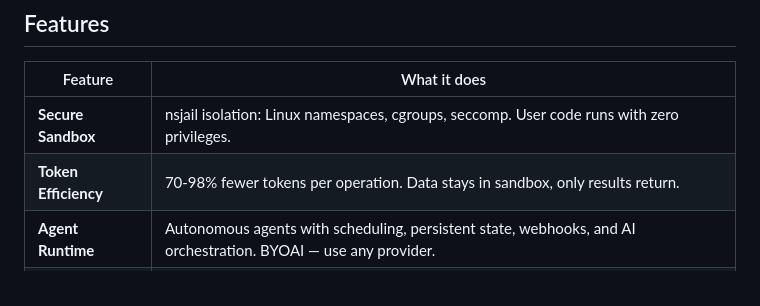
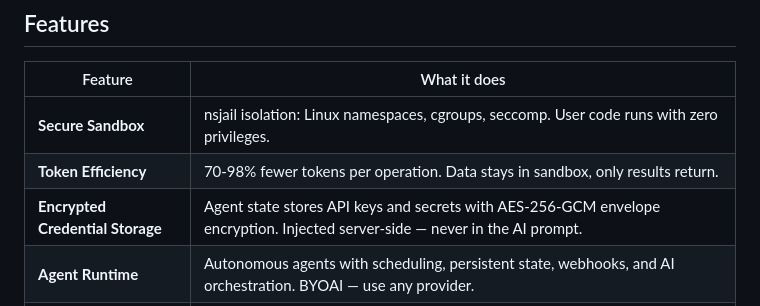
Before and after one commit to MCPWorks-Technologies-Inc/mcpworks-api, a Markdown page: README.md, the part around the change. Drawn GitHub-style.

```diff
--- a/README.md
+++ b/README.md
@@ -55,6 +55,7 @@ The AI writes Python or TypeScript. MCPWorks executes it in an isolated sandbox
 |---------|-------------|
 | **Secure Sandbox** | nsjail isolation: Linux namespaces, cgroups, seccomp. User code runs with zero privileges. |
 | **Token Efficiency** | 70-98% fewer tokens per operation. Data stays in sandbox, only results return. |
+| **Encrypted Credential Storage** | Agent state stores API keys and secrets with AES-256-GCM envelope encryption. Injected server-side — never in the AI prompt. |
 | **Agent Runtime** | Autonomous agents with scheduling, persistent state, webhooks, and AI orchestration. BYOAI — use any provider. |
 | **Function Hosting** | Organize Python/TypeScript functions into services. Each namespace gets its own MCP endpoint. |
 | **Access Control** | Per-agent function and state restrictions with glob patterns. Deny-takes-precedence. |
```
Also changed, not shown: docs/guide.md (+63 -0 lines).
